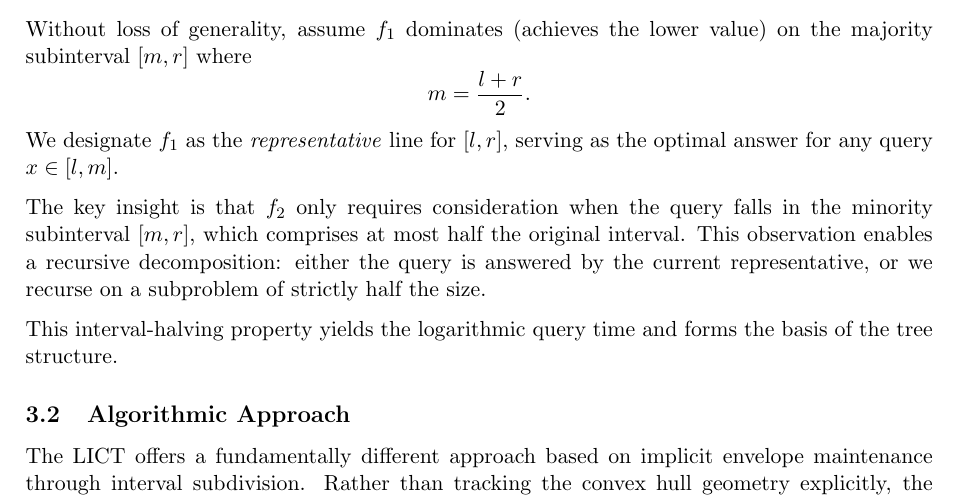
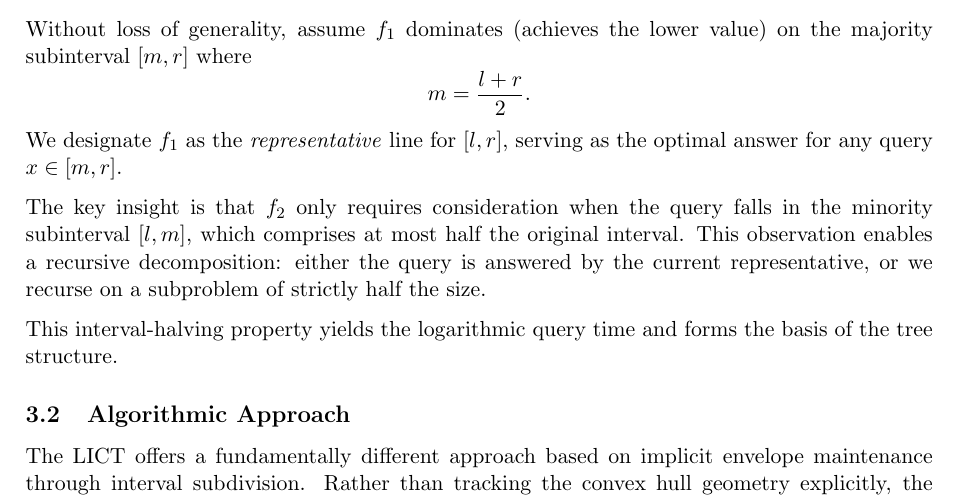
Before and after one commit to chnlich/lichao-tree, a LaTeX paper (doc/report.tex): part of page 3 of 12, cut so that both start at the same text. Compiled offline with pdfLaTeX.

Commit message:
Fix swapped subintervals in Section 3.1 Core Insight
The representative line f_1 dominates on [m, r] (the majority
subinterval), so it serves as the optimal answer for x in [m, r],
not [l, m]. Conversely, f_2 only needs consideration in [l, m]
(the minority subinterval), not [m, r].

Co-Authored-By: Claude Opus 4.6 <noreply@anthropic.com>

```diff
--- a/doc/report.tex
+++ b/doc/report.tex
@@ -127,9 +127,9 @@ Without loss of generality, assume $f_1$ dominates (achieves the lower value) on
 \[
 m = \frac{l+r}{2}.
 \]
-We designate $f_1$ as the \emph{representative} line for $[l, r]$, serving as the optimal answer for any query $x \in [l, m]$.
+We designate $f_1$ as the \emph{representative} line for $[l, r]$, serving as the optimal answer for any query $x \in [m, r]$.
 
-The key insight is that $f_2$ only requires consideration when the query falls in the minority subinterval $[m, r]$, which comprises at most half the original interval. This observation enables a recursive decomposition: either the query is answered by the current representative, or we recurse on a subproblem of strictly half the size.
+The key insight is that $f_2$ only requires consideration when the query falls in the minority subinterval $[l, m]$, which comprises at most half the original interval. This observation enables a recursive decomposition: either the query is answered by the current representative, or we recurse on a subproblem of strictly half the size.
 
 This interval-halving property yields the logarithmic query time and forms the basis of the tree structure.
 
```
Also changed, not shown: doc/report.pdf.
